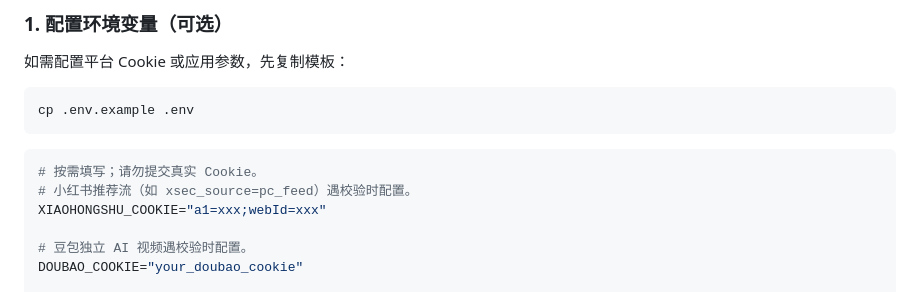
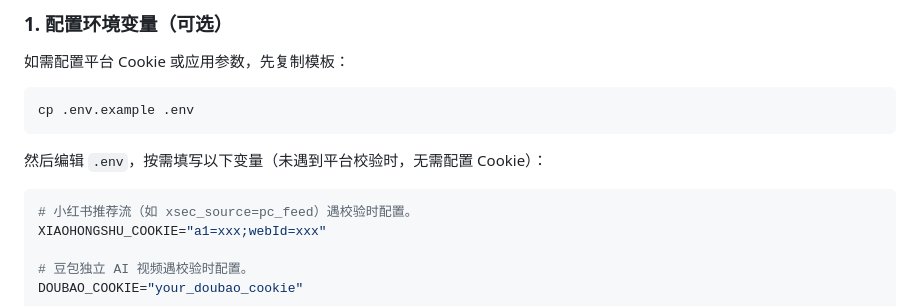
Before and after one commit to ucmao/media-parser, a Markdown page: README.md, the part around the change. GitHub-like rendering.

````diff
--- a/README.md
+++ b/README.md
@@ -120,8 +120,9 @@ python app.py
 cp .env.example .env
 ```
 
+然后编辑 `.env`，按需填写以下变量（未遇到平台校验时，无需配置 Cookie）：
+
 ```env
-# 按需填写；请勿提交真实 Cookie。
 # 小红书推荐流（如 xsec_source=pc_feed）遇校验时配置。
 XIAOHONGSHU_COOKIE="a1=xxx;webId=xxx"
 
````
Also changed, not shown: static/images/default-cover.png, 6 other files.
